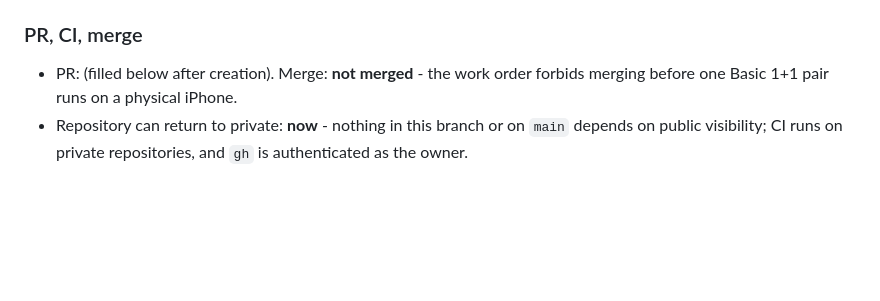
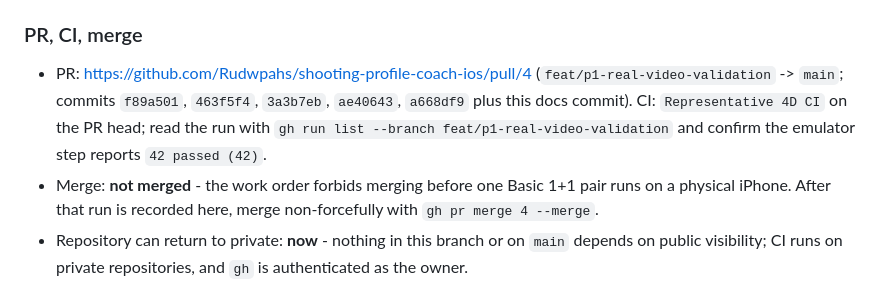
Before and after one commit to Rudwpahs/shooting-profile-coach-ios, a Markdown page: HANDOFF.md, the part around the change. Drawn GitHub-style; blank space fills up the shorter version.

Commit message:
docs: link PR #4 in the P1.1 handoff
Co-Authored-By: Claude Fable 5.1 <noreply@anthropic.com>

```diff
--- a/HANDOFF.md
+++ b/HANDOFF.md
@@ -113,8 +113,12 @@ Last updated: 2026-09-02 UTC
   `code_complete_but_real_video_validation_blocked`.
 
 ### PR, CI, merge
-- PR: (filled below after creation). Merge: **not merged** - the work order forbids merging before
-  one Basic 1+1 pair runs on a physical iPhone.
+- PR: https://github.com/Rudwpahs/shooting-profile-coach-ios/pull/4 (`feat/p1-real-video-validation`
+  -> `main`; commits `f89a501`, `463f5f4`, `3a3b7eb`, `ae40643`, `a668df9` plus this docs commit).
+  CI: `Representative 4D CI` on the PR head; read the run with `gh run list --branch feat/p1-real-video-validation`
+  and confirm the emulator step reports `42 passed (42)`.
+- Merge: **not merged** - the work order forbids merging before one Basic 1+1 pair runs on a
+  physical iPhone. After that run is recorded here, merge non-forcefully with `gh pr merge 4 --merge`.
 - Repository can return to private: **now** - nothing in this branch or on `main` depends on public
   visibility; CI runs on private repositories, and `gh` is authenticated as the owner.
 
```
